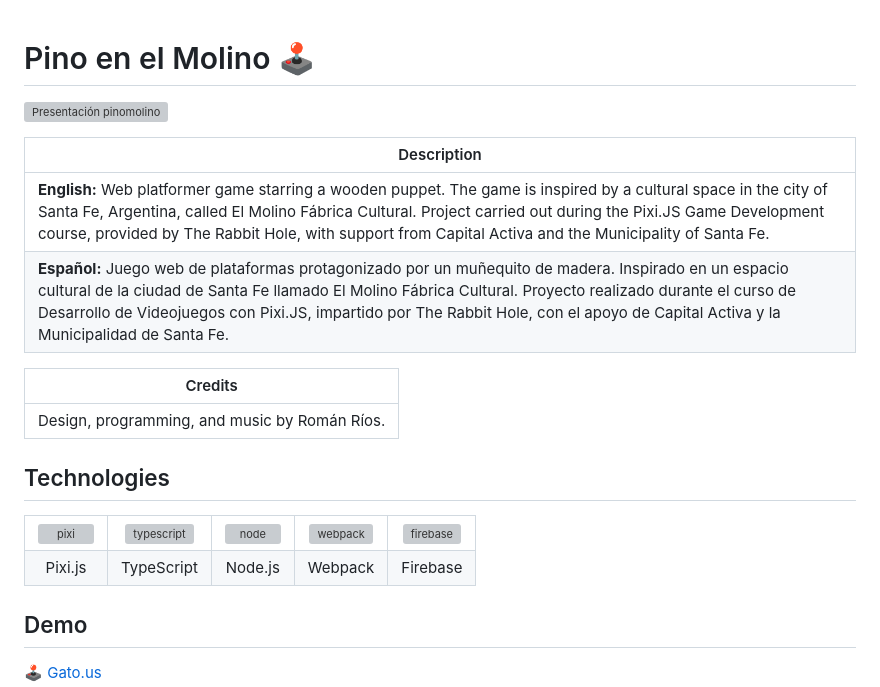
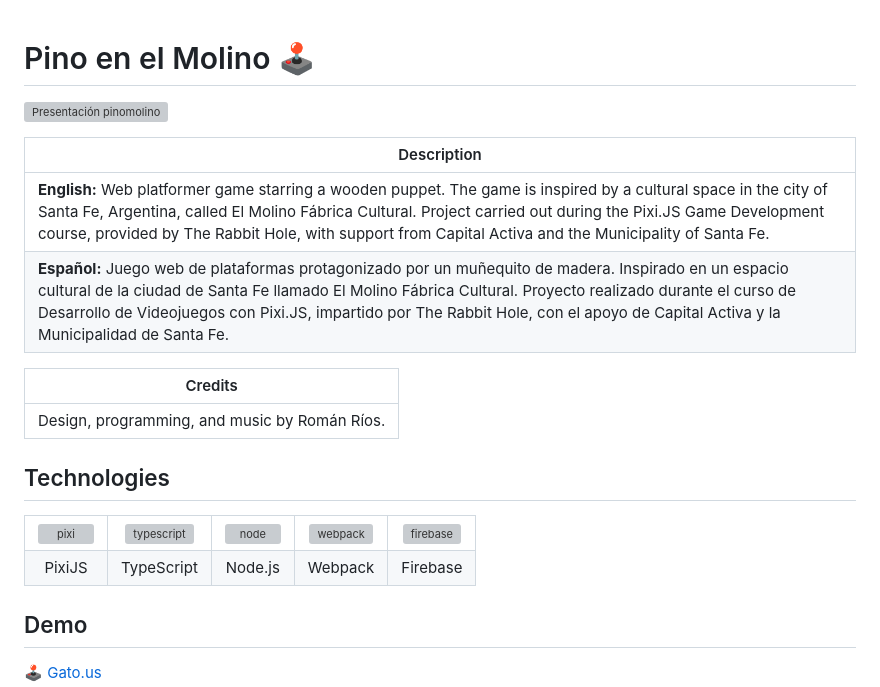
Before and after one commit to romanrios/pinomolino, a Markdown page: README.md, the part around the change. GitHub-like rendering; grey boxes are pictures that could not be loaded.

```diff
--- a/README.md
+++ b/README.md
@@ -1,10 +1,6 @@
-
-
 # Pino en el Molino 🕹️
 
 ![Presentación pinomolino](https://github.com/romanrios/pinomolino/assets/122373737/e7ed01ca-2d39-4339-8d60-fcf202a60037)
-
-
 
 
 | Description                                                                                                     |
@@ -16,8 +12,6 @@
 | Credits                                                                                                         |
 |-----------------------------------------------------------------------------------------------------------------|
 | Design, programming, and music by Román Ríos. |
-
-
 
 
 
@@ -42,7 +36,7 @@
     </tr>
     <tr>
       <td align="center">
-        Pixi.js
+        PixiJS
       </td>
       <td align="center">
         TypeScript
```
